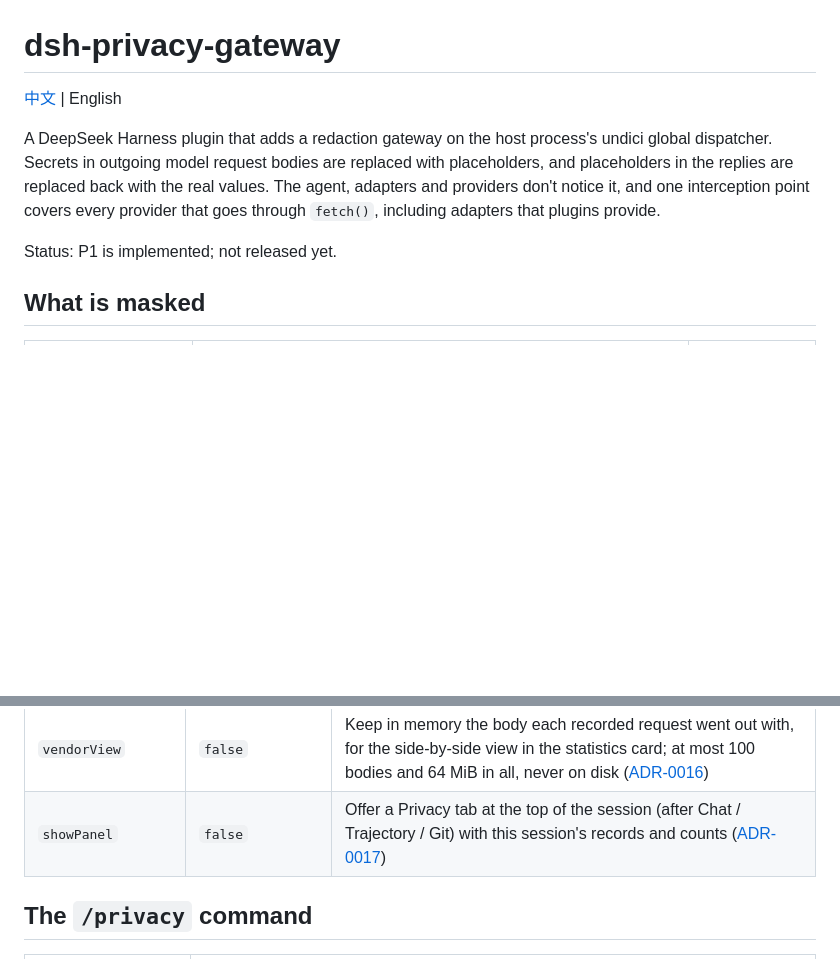
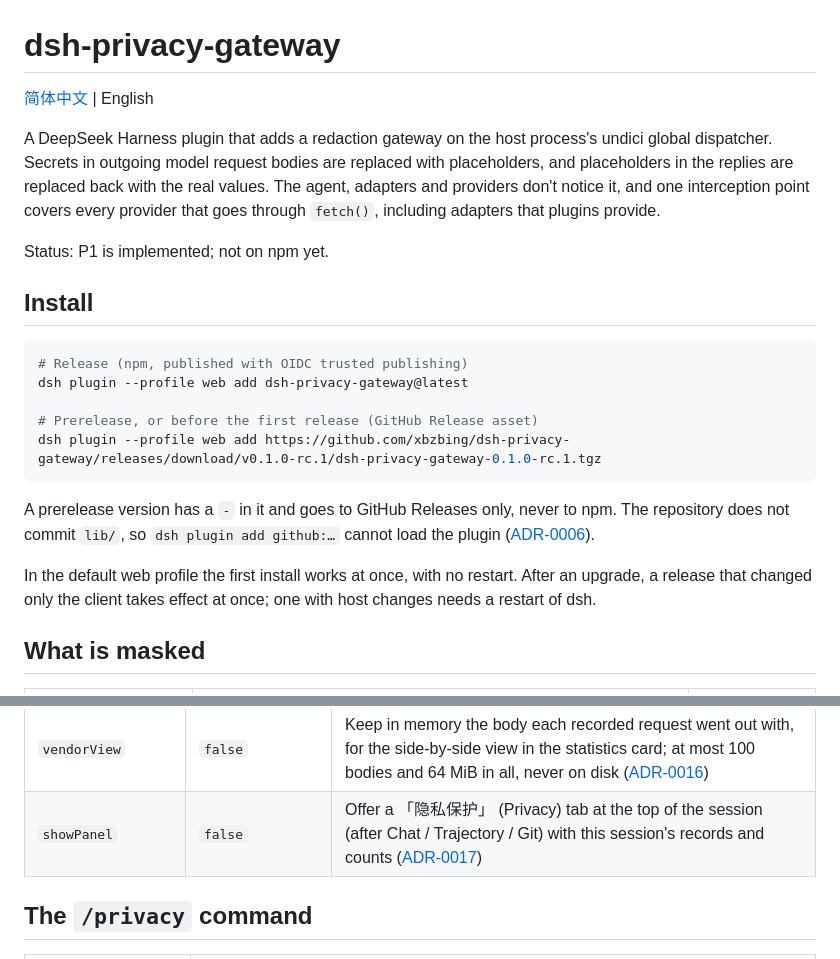
Before and after one commit to xbzbing/dsh-privacy-gateway, a Markdown page: README.en.md, 2 parts joined by grey strips. Drawn GitHub-style; blank space fills up the shorter version.

````diff
--- a/README.en.md
+++ b/README.en.md
@@ -1,10 +1,24 @@
 # dsh-privacy-gateway
 
-[中文](README.md) | English
+[简体中文](README.md) | English
 
 A DeepSeek Harness plugin that adds a redaction gateway on the host process's undici global dispatcher. Secrets in outgoing model request bodies are replaced with placeholders, and placeholders in the replies are replaced back with the real values. The agent, adapters and providers don't notice it, and one interception point covers every provider that goes through `fetch()`, including adapters that plugins provide.
 
-Status: P1 is implemented; not released yet.
+Status: P1 is implemented; not on npm yet.
+
+## Install
+
+```bash
+# Release (npm, published with OIDC trusted publishing)
+dsh plugin --profile web add dsh-privacy-gateway@latest
+
+# Prerelease, or before the first release (GitHub Release asset)
+dsh plugin --profile web add https://github.com/xbzbing/dsh-privacy-gateway/releases/download/v0.1.0-rc.1/dsh-privacy-gateway-0.1.0-rc.1.tgz
+```
+
+A prerelease version has a `-` in it and goes to GitHub Releases only, never to npm. The repository does not commit `lib/`, so `dsh plugin add github:…` cannot load the plugin ([ADR-0006](docs/adr/0006-distribution-and-build-artifacts.md)).
+
+In the default web profile the first install works at once, with no restart. After an upgrade, a release that changed only the client takes effect at once; one with host changes needs a restart of dsh.
 
 ## What is masked
 
@@ -59,7 +91,7 @@ The everyday settings can be changed on the Configure page of this plugin's row
 | `keepMegabytes` | `100` | Megabytes of records kept; past it, the oldest days are deleted |
 | `keepRecords` | `500` | Latest records kept in memory |
 | `vendorView` | `false` | Keep in memory the body each recorded request went out with, for the side-by-side view in the statistics card; at most 100 bodies and 64 MiB in all, never on disk ([ADR-0016](docs/adr/0016-vendor-view.md)) |
-| `showPanel` | `false` | Offer a Privacy tab at the top of the session (after Chat / Trajectory / Git) with this session's records and counts ([ADR-0017](docs/adr/0017-sidebar-panel.md)) |
+| `showPanel` | `false` | Offer a 「隐私保护」 (Privacy) tab at the top of the session (after Chat / Trajectory / Git) with this session's records and counts ([ADR-0017](docs/adr/0017-sidebar-panel.md)) |
 
 ## The `/privacy` command
 
````
Also changed, not shown: other parts of README.en.md (+27 -9 lines), AGENTS.md (+1 -0 lines), README.md (+39 -9 lines), docs/assets/screenshots/1-plugin-config.png (added), docs/assets/screenshots/2-privacy-panel.png (added), 2 other files.
